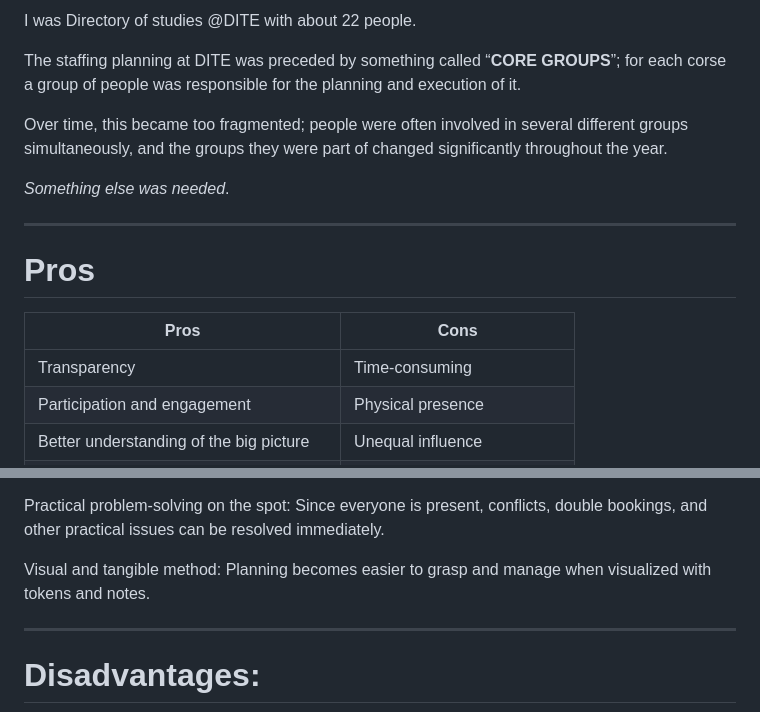
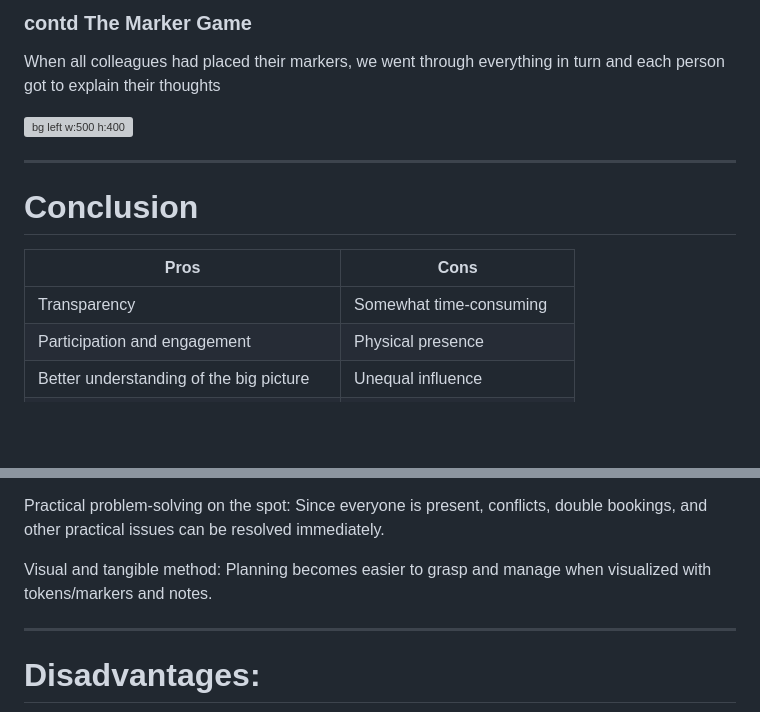
Before and after one commit to dida-masse/public-stuff, a Markdown page: dida-apt-250513/index.md, 2 parts joined by grey strips. Drawn GitHub-style; blank space fills up the shorter version; grey boxes are pictures that could not be loaded.

```diff
--- a/dida-apt-250513/index.md
+++ b/dida-apt-250513/index.md
@@ -54,20 +91,17 @@ The game worked as follows:
 
-I was Directory of studies @DITE with about 22 people.
+### contd The Marker Game
 
-The staffing planning at DITE was preceded by something called “**CORE GROUPS**”; for each corse a group of people was responsible for the planning and execution of it.
+When all colleagues had placed their markers, we went through everything in turn and each person got to explain their thoughts
 
-Over time, this became too fragmented;
-people were often involved in several different groups simultaneously, and the groups they were part of changed significantly throughout the year.
-
-_Something else was needed_.
+![bg left w:500 h:400](img/team-works.webp)
 
 ---
 
-# Pros
+# Conclusion
 
 | Pros | Cons |
 |---|---|
-Transparency | Time-consuming |
+Transparency | Somewhat time-consuming |
 Participation and engagement | Physical presence |
 Better understanding of the big picture | Unequal influence |
 Encourages dialogue** and collaboration | Flexibility |
@@ -96,7 +130,7 @@ Practical problem-solving on the spot:
 Since everyone is present, conflicts, double bookings, and other practical issues can be resolved immediately.
 
 Visual and tangible method:
-Planning becomes easier to grasp and manage when visualized with tokens and notes.
+Planning becomes easier to grasp and manage when visualized with tokens/markers and notes.
 
 ---
 # Disadvantages:
```
Also changed, not shown: other parts of dida-apt-250513/index.md (+45 -8 lines), dida-apt-250513/img/courses.png (added), dida-apt-250513/img/markers.jpg (added), 4 other files.
